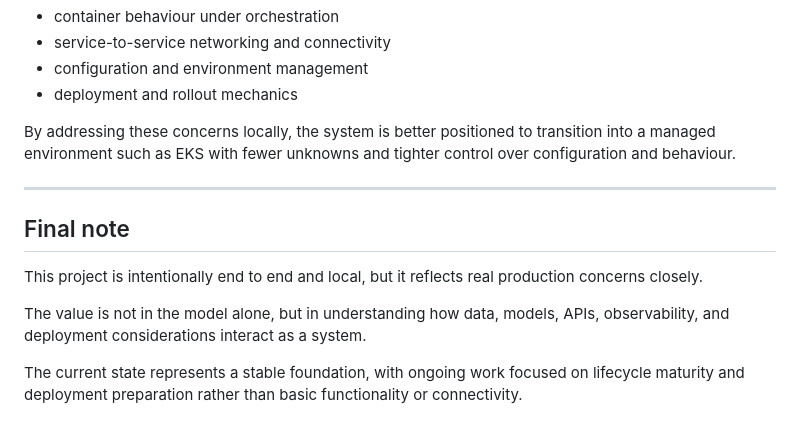
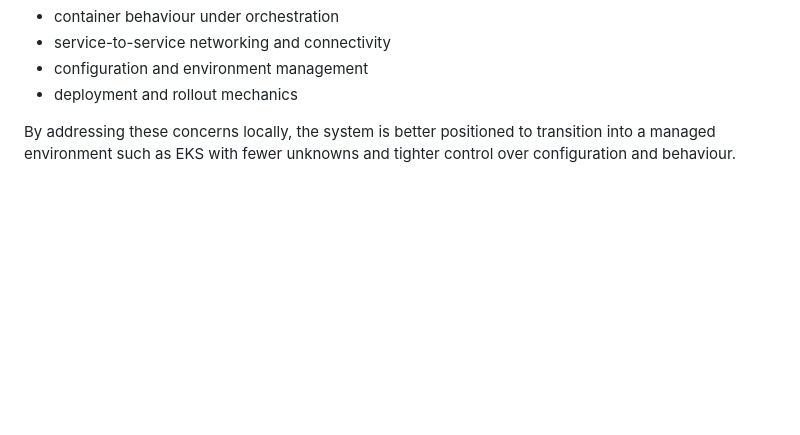
Before and after one commit to Y2not2nd/ML-Credit-Card-Fraud-Detector, a Markdown page: README.md, the part around the change. Drawn GitHub-style; blank space fills up the shorter version.

```diff
--- a/README.md
+++ b/README.md
@@ -204,13 +204,3 @@ This step was taken deliberately to reduce cost, limit external dependencies, an
 * deployment and rollout mechanics
 
 By addressing these concerns locally, the system is better positioned to transition into a managed environment such as EKS with fewer unknowns and tighter control over configuration and behaviour.
-
----
-
-## Final note
-
-This project is intentionally end to end and local, but it reflects real production concerns closely.
-
-The value is not in the model alone, but in understanding how data, models, APIs, observability, and deployment considerations interact as a system.
-
-The current state represents a stable foundation, with ongoing work focused on lifecycle maturity and deployment preparation rather than basic functionality or connectivity.
```
